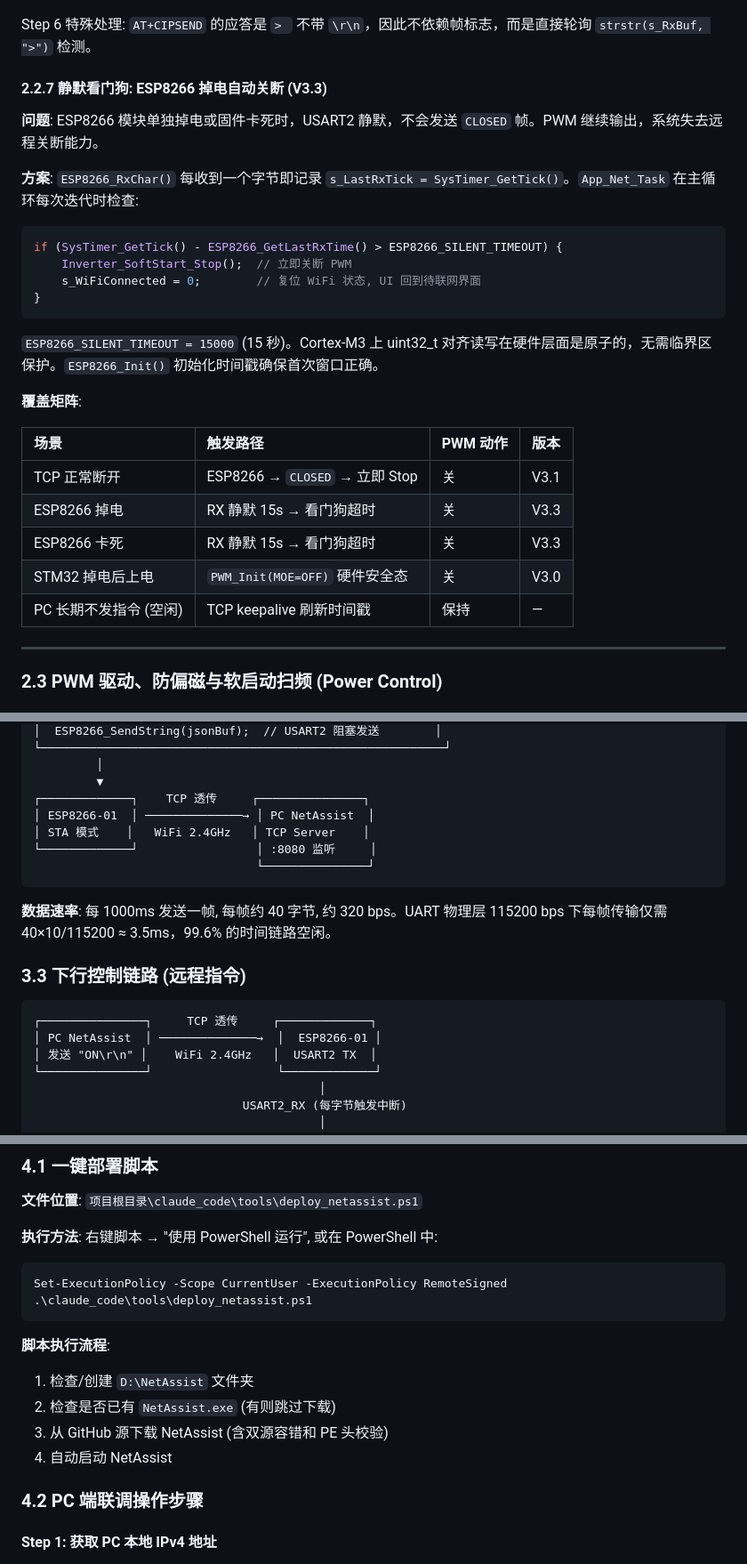
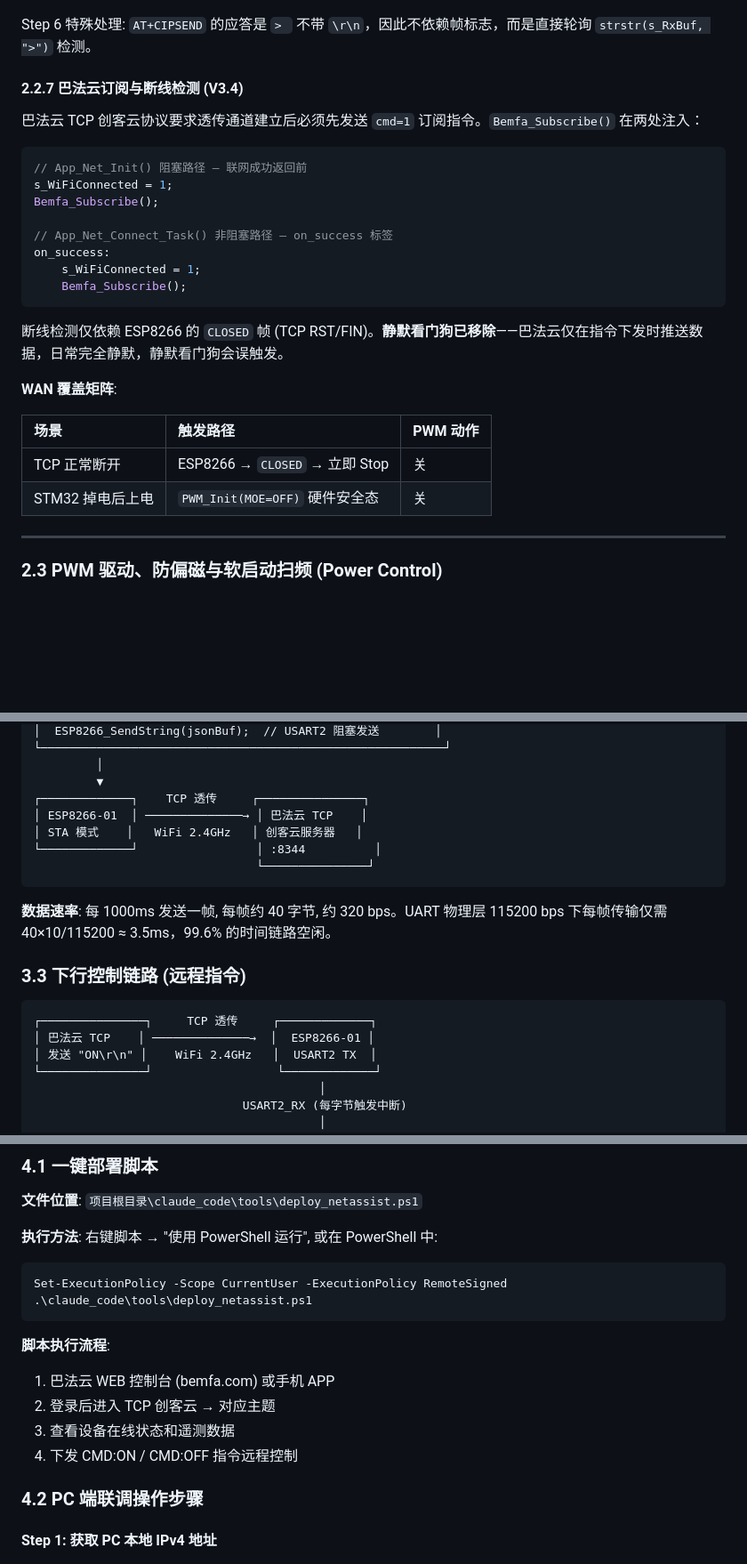
Before and after one commit to Ran-sh/WPT_PWM, a Markdown page: claude_code/docs/软件架构与开发者指南.md, 3 parts joined by grey strips. Shown at 89% size. GitHub-like rendering; blank space fills up the shorter version.

Commit message:
docs: update architecture guide to V3.4 Bemfa Cloud, sync skill references

````diff
--- a/claude_code/docs/软件架构与开发者指南.md
+++ b/claude_code/docs/软件架构与开发者指南.md
@@ -483,30 +484,29 @@ static uint8_t ESP8266_WaitResponse(const char *expect, uint32_t timeout_ms)
 
 Step 6 特殊处理: `AT+CIPSEND` 的应答是 `> ` 不带 `\r\n`，因此不依赖帧标志，而是直接轮询 `strstr(s_RxBuf, ">")` 检测。
 
-#### 2.2.7 静默看门狗: ESP8266 掉电自动关断 (V3.3)
+#### 2.2.7 巴法云订阅与断线检测 (V3.4)
 
-**问题**: ESP8266 模块单独掉电或固件卡死时，USART2 静默，不会发送 `CLOSED` 帧。PWM 继续输出，系统失去远程关断能力。
-
-**方案**: `ESP8266_RxChar()` 每收到一个字节即记录 `s_LastRxTick = SysTimer_GetTick()`。`App_Net_Task` 在主循环每次迭代时检查:
+巴法云 TCP 创客云协议要求透传通道建立后必须先发送 `cmd=1` 订阅指令。`Bemfa_Subscribe()` 在两处注入：
 
 ```c
-if (SysTimer_GetTick() - ESP8266_GetLastRxTime() > ESP8266_SILENT_TIMEOUT) {
-    Inverter_SoftStart_Stop();  // 立即关断 PWM
-    s_WiFiConnected = 0;        // 复位 WiFi 状态, UI 回到待联网界面
-}
+// App_Net_Init() 阻塞路径 — 联网成功返回前
+s_WiFiConnected = 1;
+Bemfa_Subscribe();
+
+// App_Net_Connect_Task() 非阻塞路径 — on_success 标签
+on_success:
+    s_WiFiConnected = 1;
+    Bemfa_Subscribe();
 ```
 
-`ESP8266_SILENT_TIMEOUT = 15000` (15 秒)。Cortex-M3 上 uint32_t 对齐读写在硬件层面是原子的，无需临界区保护。`ESP8266_Init()` 初始化时间戳确保首次窗口正确。
+断线检测仅依赖 ESP8266 的 `CLOSED` 帧 (TCP RST/FIN)。**静默看门狗已移除**——巴法云仅在指令下发时推送数据，日常完全静默，静默看门狗会误触发。
 
-**覆盖矩阵**:
+**WAN 覆盖矩阵**:
 
-| 场景 | 触发路径 | PWM 动作 | 版本 |
-|:---|:---|:---|:---|
-| TCP 正常断开 | ESP8266 → `CLOSED` → 立即 Stop | 关 | V3.1 |
-| ESP8266 掉电 | RX 静默 15s → 看门狗超时 | 关 | V3.3 |
-| ESP8266 卡死 | RX 静默 15s → 看门狗超时 | 关 | V3.3 |
-| STM32 掉电后上电 | `PWM_Init(MOE=OFF)` 硬件安全态 | 关 | V3.0 |
-| PC 长期不发指令 (空闲) | TCP keepalive 刷新时间戳 | 保持 | — |
+| 场景 | 触发路径 | PWM 动作 |
+|:---|:---|:---|
+| TCP 正常断开 | ESP8266 → `CLOSED` → 立即 Stop | 关 |
+| STM32 掉电后上电 | `PWM_Init(MOE=OFF)` 硬件安全态 | 关 |
 
 ---
 
@@ -717,9 +717,9 @@ uint32_t PWM_SetFrequency(uint32_t PWM_Freq_Hz)
          │
          ▼
 ┌─────────────┐    TCP 透传     ┌───────────────┐
-│ ESP8266-01  │ ──────────────→ │ PC NetAssist  │
-│ STA 模式    │   WiFi 2.4GHz   │ TCP Server    │
-└─────────────┘                 │ :8080 监听     │
+│ ESP8266-01  │ ──────────────→ │ 巴法云 TCP    │
+│ STA 模式    │   WiFi 2.4GHz   │ 创客云服务器   │
+└─────────────┘                 │ :8344          │
                                 └───────────────┘
 ```
 
@@ -729,7 +729,7 @@ uint32_t PWM_SetFrequency(uint32_t PWM_Freq_Hz)
 
 ```
 ┌───────────────┐     TCP 透传     ┌─────────────┐
-│ PC NetAssist  │ ──────────────→  │  ESP8266-01 │
+│ 巴法云 TCP    │ ──────────────→  │  ESP8266-01 │
 │ 发送 "ON\r\n" │    WiFi 2.4GHz   │  USART2 TX  │
 └───────────────┘                  └─────────────┘
                                          │
@@ -778,10 +778,10 @@ Set-ExecutionPolicy -Scope CurrentUser -ExecutionPolicy RemoteSigned
 ```
 
 **脚本执行流程**:
-1. 检查/创建 `D:\NetAssist` 文件夹
-2. 检查是否已有 `NetAssist.exe` (有则跳过下载)
-3. 从 GitHub 源下载 NetAssist (含双源容错和 PE 头校验)
-4. 自动启动 NetAssist
+1. 巴法云 WEB 控制台 (bemfa.com) 或手机 APP
+2. 登录后进入 TCP 创客云 → 对应主题
+3. 查看设备在线状态和遥测数据
+4. 下发 CMD:ON / CMD:OFF 指令远程控制
 
 ### 4.2 PC 端联调操作步骤
 
````
Also changed, not shown: other parts of claude_code/docs/软件架构与开发者指南.md (+16 -15 lines), claude_code/docs/embedded-architect-system-prompt.md (+1 -1 lines).
